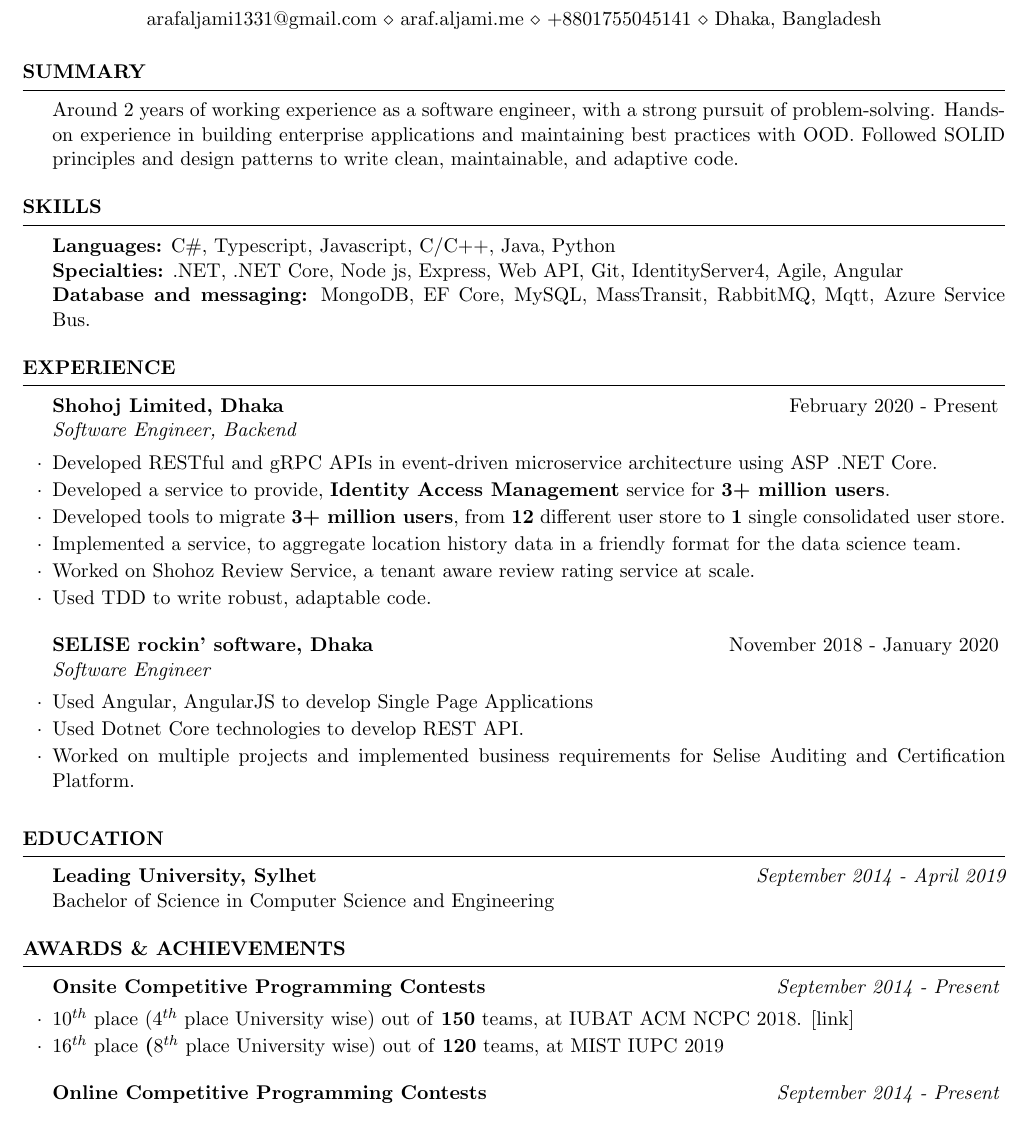
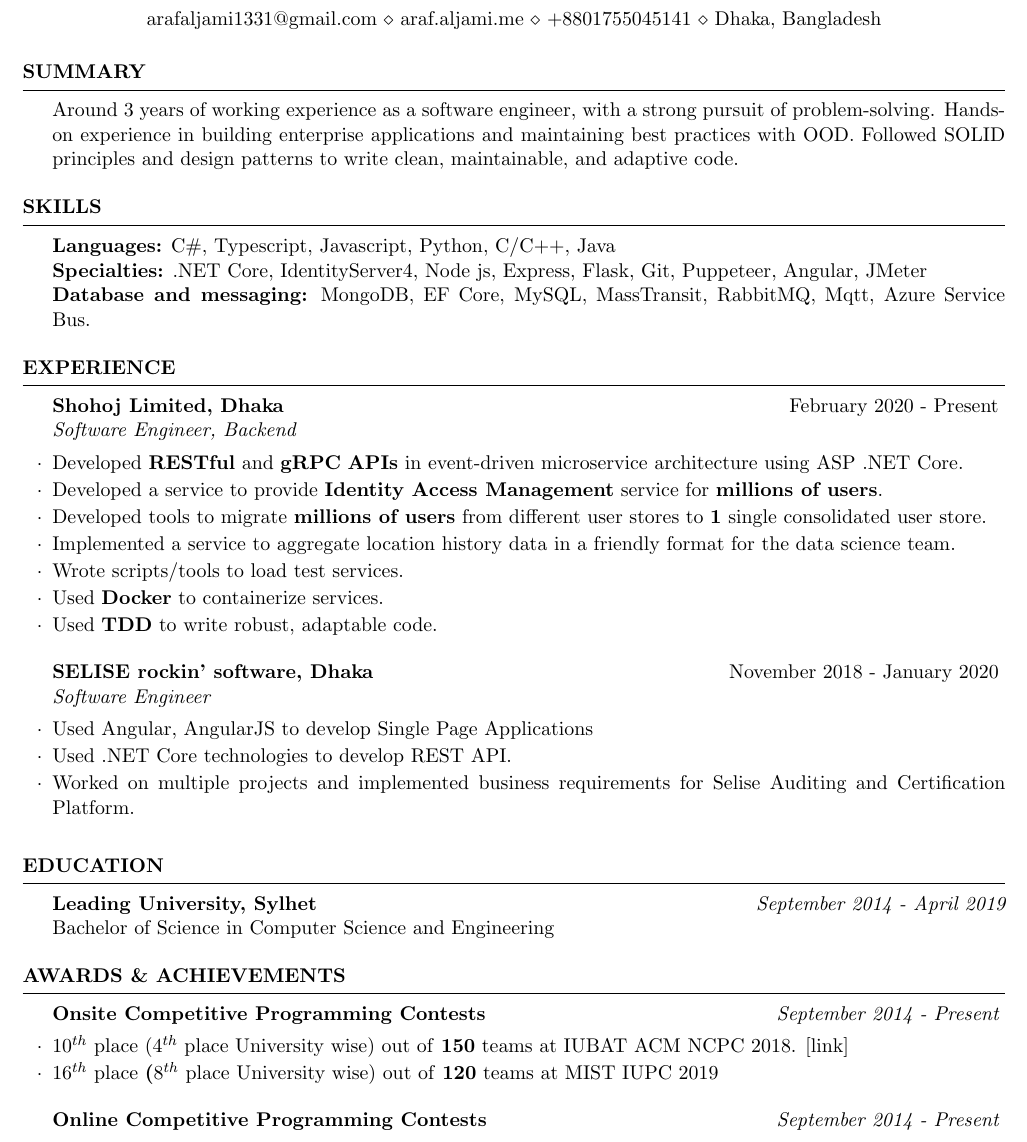
Before and after one commit to AanikaTahsin/Resume, a LaTeX CV (resume.tex): part of the page, cut so that both start at the same text. Compiled offline with pdfLaTeX.

Commit message:
Update resume

```diff
--- a/resume.tex
+++ b/resume.tex
@@ -15,7 +15,7 @@
 %----------------------------------------------------------------------------------------
 
 \begin{rSection}{Summary}
-Around 2 years of working experience as a software engineer, with a strong pursuit of problem-solving.
+Around 3 years of working experience as a software engineer, with a strong pursuit of problem-solving.
 Hands-on experience in building enterprise applications and maintaining best practices with OOD.
 Followed SOLID principles and design patterns to write clean, maintainable, and adaptive code.
 \end{rSection}
@@ -25,8 +25,8 @@ Followed SOLID principles and design patterns to write clean, maintainable, and
 %----------------------------------------------------------------------------------------
 
 \begin{rSection}{Skills}
-{\bf Languages:} C\#, Typescript, Javascript, C/C++, Java, Python\\
-{\bf Specialties:} .NET, .NET Core, Node js, Express, Web API, Git, IdentityServer4, Agile, Angular\\
+{\bf Languages:} C\#, Typescript, Javascript, Python, C/C++, Java\\
+{\bf Specialties:} .NET Core, IdentityServer4, Node js, Express, Flask, Git, Puppeteer, Angular, JMeter\\
 {\bf Database and messaging:} MongoDB, EF Core, MySQL, MassTransit, RabbitMQ, Mqtt, Azure Service Bus.
 \end{rSection}
 
@@ -38,17 +38,18 @@ Followed SOLID principles and design patterns to write clean, maintainable, and
 
 \begin{rSubsection}{Shohoj Limited, Dhaka}{February 2020 - Present}{Software Engineer, Backend}{}
 
-\item Developed RESTful and gRPC APIs in event-driven microservice architecture  using  ASP .NET Core.
-\item Developed a service to provide, \textbf{Identity Access Management} service for \textbf{3+ million  users}.
-\item Developed tools to migrate \textbf{3+ million users}, from \textbf{12} different user store to \textbf{1} single consolidated user store.
-\item Implemented a service, to aggregate location history data in a friendly format for the data science team.
-\item Worked on Shohoz Review Service, a tenant aware review rating service at scale.
-\item Used TDD to write robust, adaptable code.
+\item Developed \textbf{RESTful} and \textbf{gRPC} \textbf{APIs} in event-driven microservice architecture  using  ASP .NET Core.
+\item Developed a service to provide \textbf{Identity Access Management} service for \textbf{millions of users}.
+\item Developed tools to migrate \textbf{millions of users} from different user stores to \textbf{1} single consolidated user store.
+\item Implemented a service to aggregate location history data in a friendly format for the data science team.
+\item Wrote scripts/tools to load test services.
+\item Used \textbf{Docker} to containerize services.
+\item Used \textbf{TDD} to write robust, adaptable code.
 \end{rSubsection}
 
 \begin{rSubsection}{SELISE rockin' software, Dhaka}{November 2018 - January 2020}{Software Engineer}{}
 \item Used Angular, AngularJS to develop Single Page Applications
-\item Used Dotnet Core technologies to develop REST API.
+\item Used .NET Core technologies to develop REST API.
 \item Worked on multiple projects and implemented business requirements for Selise Auditing and Certification Platform.
 \end{rSubsection}
 
@@ -71,8 +72,8 @@ Followed SOLID principles and design patterns to write clean, maintainable, and
 \begin{rSection}{Awards \& Achievements}
 
 \begin{rSubsection}{Onsite Competitive Programming Contests}{\em September 2014 - Present}{}{}{}
-\item \href{https://icpc.baylor.edu/ICPCID/DII3NHEO8O8I}{\textbf{$10^{th}$} place (\textbf{$4^{th}$} place University wise) out of \textbf{150} teams, at IUBAT ACM NCPC 2018}. \href{https://icpc.baylor.edu/ICPCID/DII3NHEO8O8I}{[link]}
-\item \textbf{$16^{th}$} place \textbf(\textbf{$8^{th}$} place University wise) out of \textbf{120} teams, at MIST IUPC 2019
+\item \href{https://icpc.baylor.edu/ICPCID/DII3NHEO8O8I}{\textbf{$10^{th}$} place (\textbf{$4^{th}$} place University wise) out of \textbf{150} teams at IUBAT ACM NCPC 2018}. \href{https://icpc.baylor.edu/ICPCID/DII3NHEO8O8I}{[link]}
+\item \textbf{$16^{th}$} place \textbf(\textbf{$8^{th}$} place University wise) out of \textbf{120} teams at MIST IUPC 2019
 \end{rSubsection}
 
 \begin{rSubsection}{Online Competitive Programming Contests}{\em September 2014 - Present}{}{}{}
```
Also changed, not shown: Araf Al-Jami.pdf, 1 other file.
